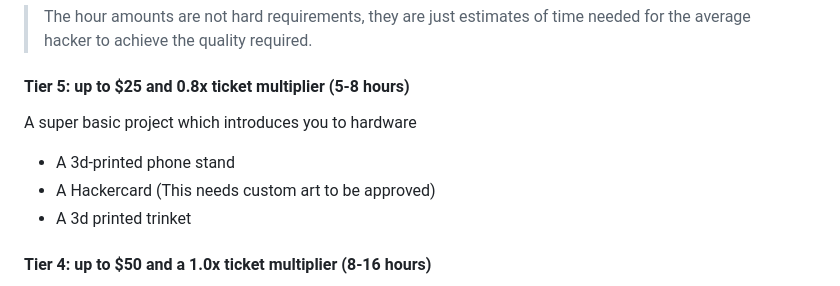
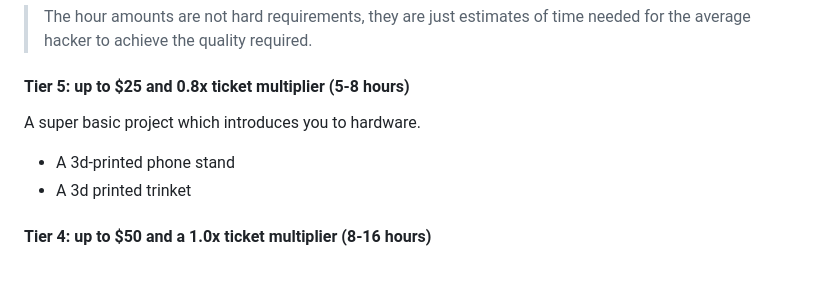
Before and after one commit to nimitvijayvargee/blueprint, a Markdown page: docs/docs/index.md, the part around the change. Drawn GitHub-style.

Commit message:
Made it look nice

```diff
--- a/docs/docs/index.md
+++ b/docs/docs/index.md
@@ -39,9 +39,8 @@ We split grants into tiers, each tier has a:
 
 #### Tier 5: up to $25 and 0.8x ticket multiplier (5-8 hours)
 
-A super basic project which introduces you to hardware
+A super basic project which introduces you to hardware.
 - A 3d-printed phone stand
-- A Hackercard (This needs custom art to be approved)
 - A 3d printed trinket
 
 #### Tier 4: up to $50 and a 1.0x ticket multiplier (8-16 hours)
```
